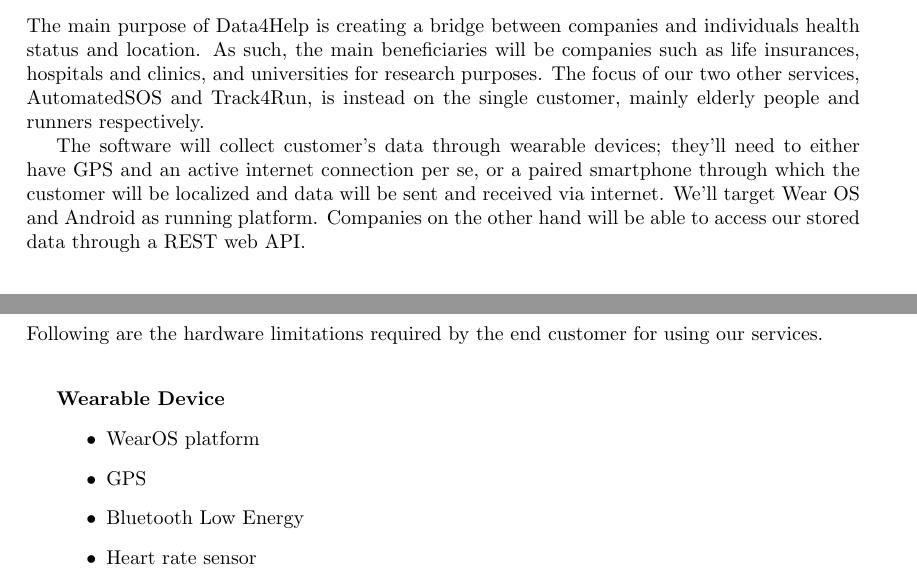
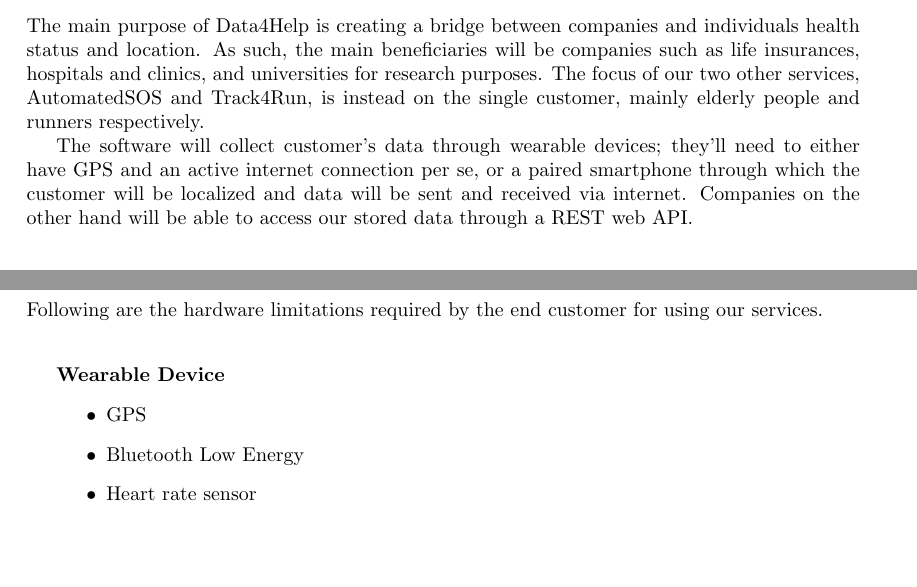
Before and after one commit to xnand/Data4Help_polimi-project, a LaTeX document (RASD/main.tex, which reads RASD/sections/introduction.tex, RASD/sections/specificRequirements.tex): two parts of pages 5 and 38 of 49, joined at a grey line, cut so that both start at the same text, the shorter picture padded with empty space. Compiled offline with pdfLaTeX.

Commit message:
minor fixes

```diff
--- a/RASD/sections/introduction.tex
+++ b/RASD/sections/introduction.tex
@@ -66,7 +66,7 @@
 The main purpose of Data4Help is creating a bridge between companies and individuals health status and location. As such, the main beneficiaries will be companies such as life insurances, hospitals and clinics, and universities for research purposes.
 The focus of our two other services, AutomatedSOS and Track4Run, is instead on the single customer, mainly elderly people and runners respectively.
 
-The software will collect customer's data through wearable devices; they'll need to either have GPS and an active internet connection per se, or a paired smartphone through which the customer will be localized and data will be sent and received via internet. We'll target Wear OS and Android as running platform. Companies on the other hand will be able to access our stored data through a REST web API.
+The software will collect customer's data through wearable devices; they'll need to either have GPS and an active internet connection per se, or a paired smartphone through which the customer will be localized and data will be sent and received via internet. Companies on the other hand will be able to access our stored data through a REST web API.
 
 % TrackMe is an application that will be used by two types of users:
 %
--- a/RASD/sections/specificRequirements.tex
+++ b/RASD/sections/specificRequirements.tex
@@ -657,7 +657,6 @@
 \begin{minipage}{\textwidth}
 {\bf Wearable Device}
 \begin{itemize}
-	\item WearOS platform
 	\item GPS
 	\item Bluetooth Low Energy
 	\item Heart rate sensor
```
Also changed, not shown: RASD/sections/specificRequirements.tex (2 more changed lines).
